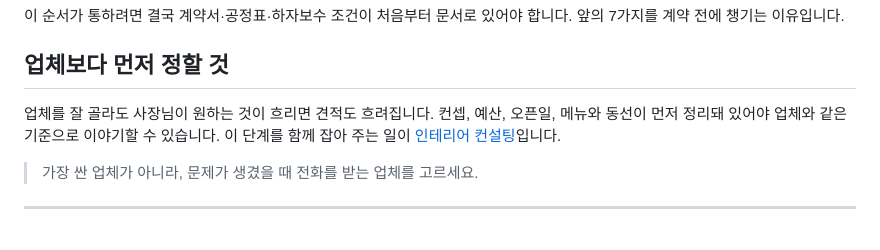
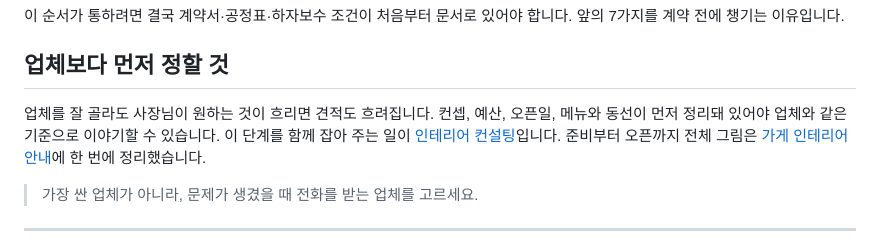
Before and after one commit to kkjjkim/ai-space-design-app, a Markdown page: content/insights/choose-interior-company.md, the part around the change. Rendered like a GitHub page.

Commit message:
content: '가게 인테리어' 안내 글 새로 — 18.8위 검색어를 맡은 글이 없어, 준비·순서·비용·업체·업종별 차이를 묶고 인테리어 글 13편으로 연결
Co-Authored-By: Claude Opus 5.5 <noreply@anthropic.com>

```diff
--- a/content/insights/choose-interior-company.md
+++ b/content/insights/choose-interior-company.md
@@ -197,7 +197,7 @@ faq:
 
 ## 업체보다 먼저 정할 것
 
-업체를 잘 골라도 사장님이 원하는 것이 흐리면 견적도 흐려집니다. 컨셉, 예산, 오픈일, 메뉴와 동선이 먼저 정리돼 있어야 업체와 같은 기준으로 이야기할 수 있습니다. 이 단계를 함께 잡아 주는 일이 [인테리어 컨설팅](/insights/interior-consulting)입니다.
+업체를 잘 골라도 사장님이 원하는 것이 흐리면 견적도 흐려집니다. 컨셉, 예산, 오픈일, 메뉴와 동선이 먼저 정리돼 있어야 업체와 같은 기준으로 이야기할 수 있습니다. 이 단계를 함께 잡아 주는 일이 [인테리어 컨설팅](/insights/interior-consulting)입니다. 준비부터 오픈까지 전체 그림은 [가게 인테리어 안내](/insights/store-interior-guide)에 한 번에 정리했습니다.
 
 > 가장 싼 업체가 아니라, 문제가 생겼을 때 전화를 받는 업체를 고르세요.
 
```
Also changed, not shown: content/insights/store-interior-guide.md (added, +122 -0 lines).
